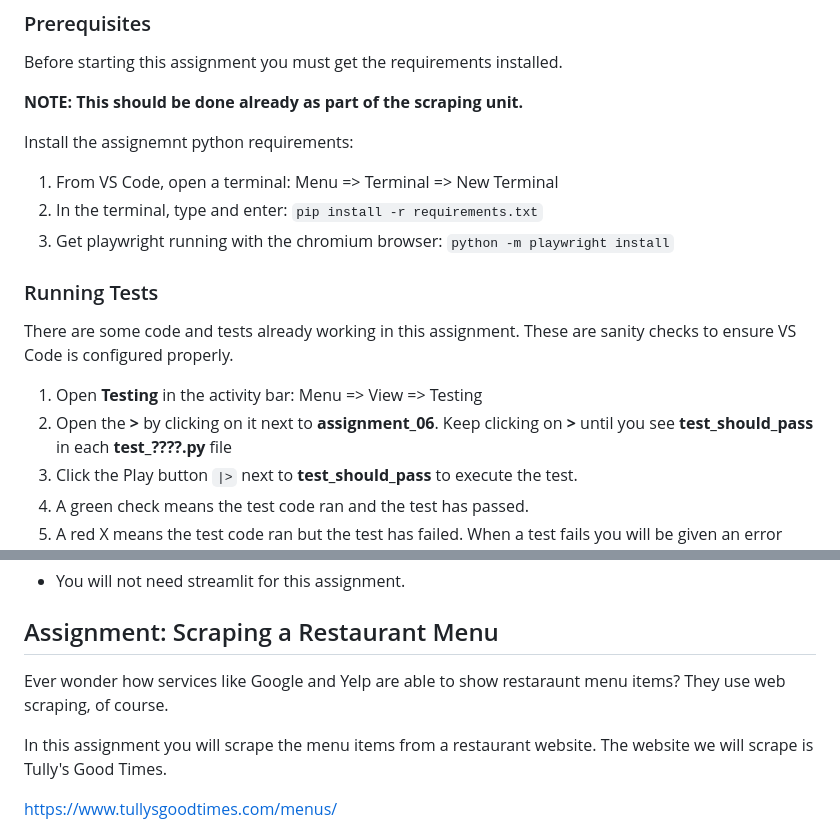
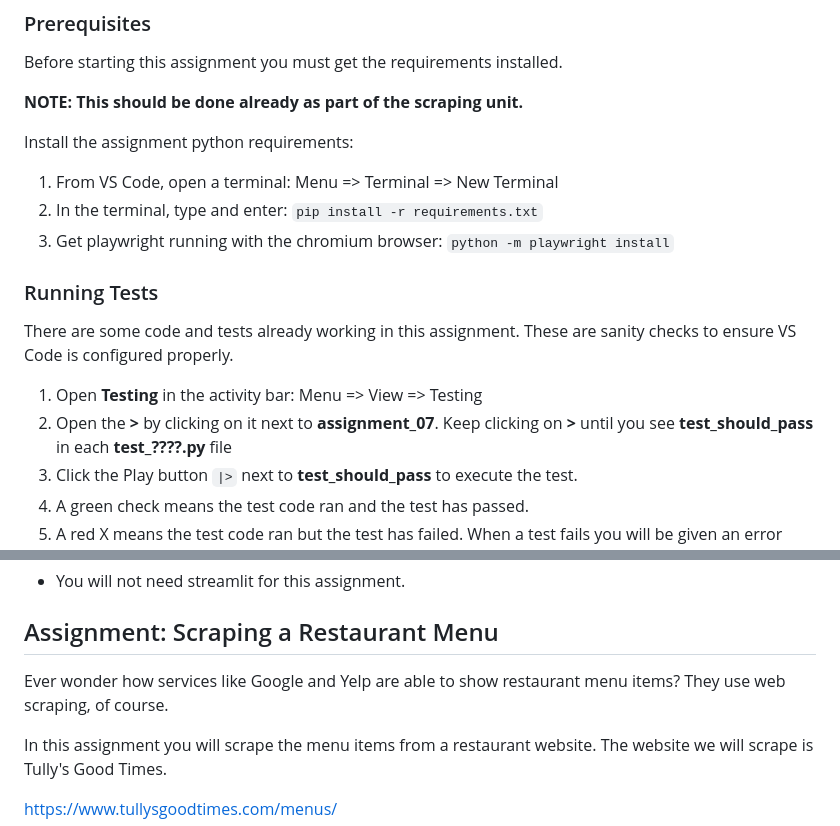
Before and after one commit to ist356/assignment_07, a Markdown page: README.md, 2 parts joined by grey strips. GitHub-like rendering.

Commit message:
Fix README typos and assignment-number references

```diff
--- a/README.md
+++ b/README.md
@@ -8,7 +8,7 @@ Before starting this assignment you must get the requirements installed.
 
 **NOTE: This should be done already as part of the scraping unit.**
 
-Install the assignemnt python requirements:
+Install the assignment python requirements:
 
 1. From VS Code, open a terminal: Menu => Terminal => New Terminal
 2. In the terminal, type and enter: `pip install -r requirements.txt`
@@ -19,7 +19,7 @@ Install the assignemnt python requirements:
 There are some code and tests already working in this assignment. These are sanity checks to ensure VS Code is configured properly.
 
 1. Open **Testing** in the activity bar: Menu => View => Testing
-2. Open the **>** by clicking on it next to **assignment_06**. Keep clicking on **>** until you see **test_should_pass** in each  **test_????.py** file
+2. Open the **>** by clicking on it next to **assignment_07**. Keep clicking on **>** until you see **test_should_pass** in each  **test_????.py** file
 4. Click the Play button `|>` next to **test_should_pass** to execute the test.
 5. A green check means the test code ran and the test has passed.
 6. A red X means the test code ran but the test has failed. When a test fails you will be given an error message and stack trace with line numbers.
@@ -37,7 +37,7 @@ Odds are you will need to use some debugging strategies in this assignment.
 
 ## Assignment: Scraping a Restaurant Menu
 
-Ever wonder how services like Google and Yelp are able to show restaraunt menu items? They use web scraping, of course.
+Ever wonder how services like Google and Yelp are able to show restaurant menu items? They use web scraping, of course.
 
 In this assignment you will scrape the menu items from a restaurant website. The website we will scrape is Tully's Good Times.
 
```
